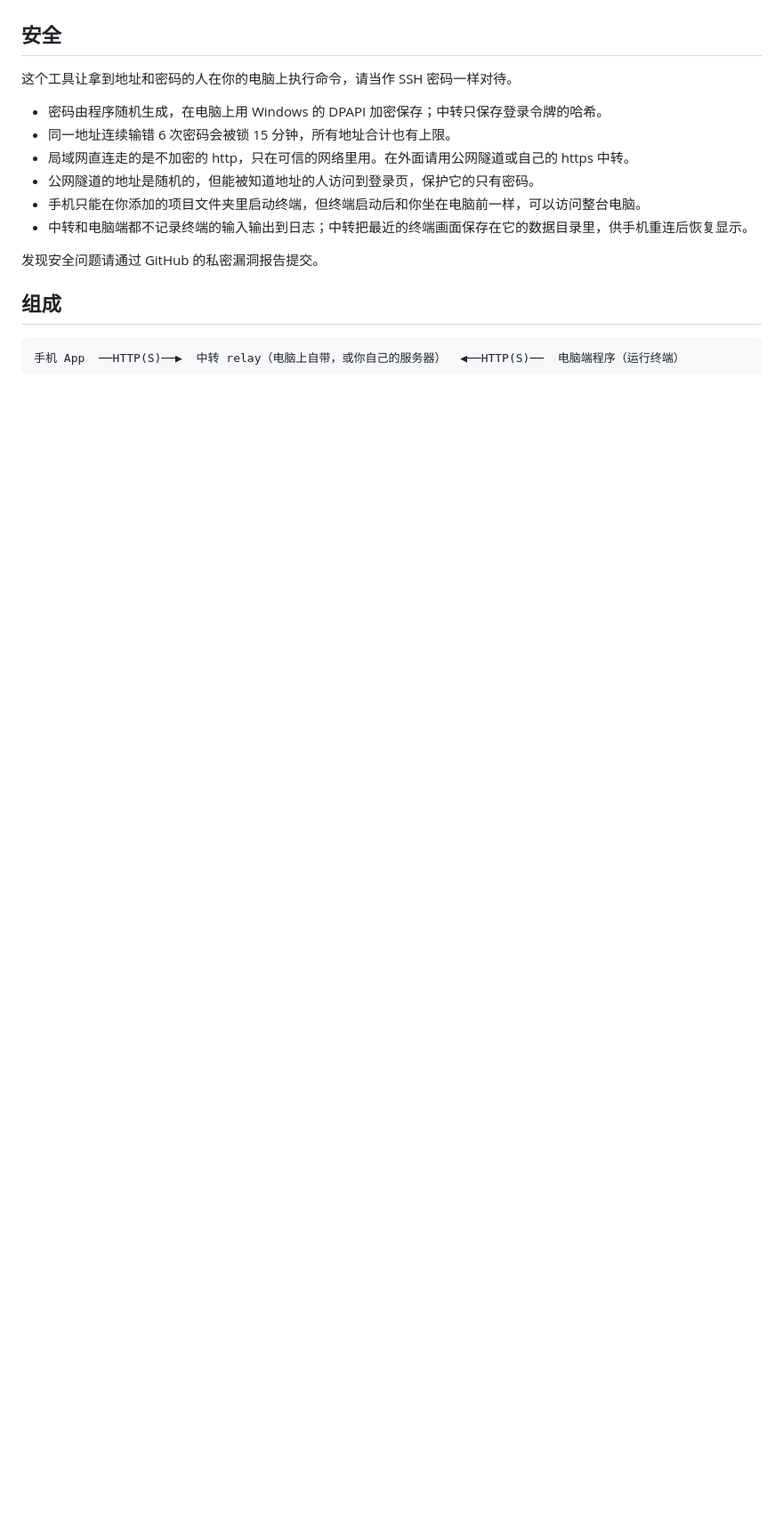
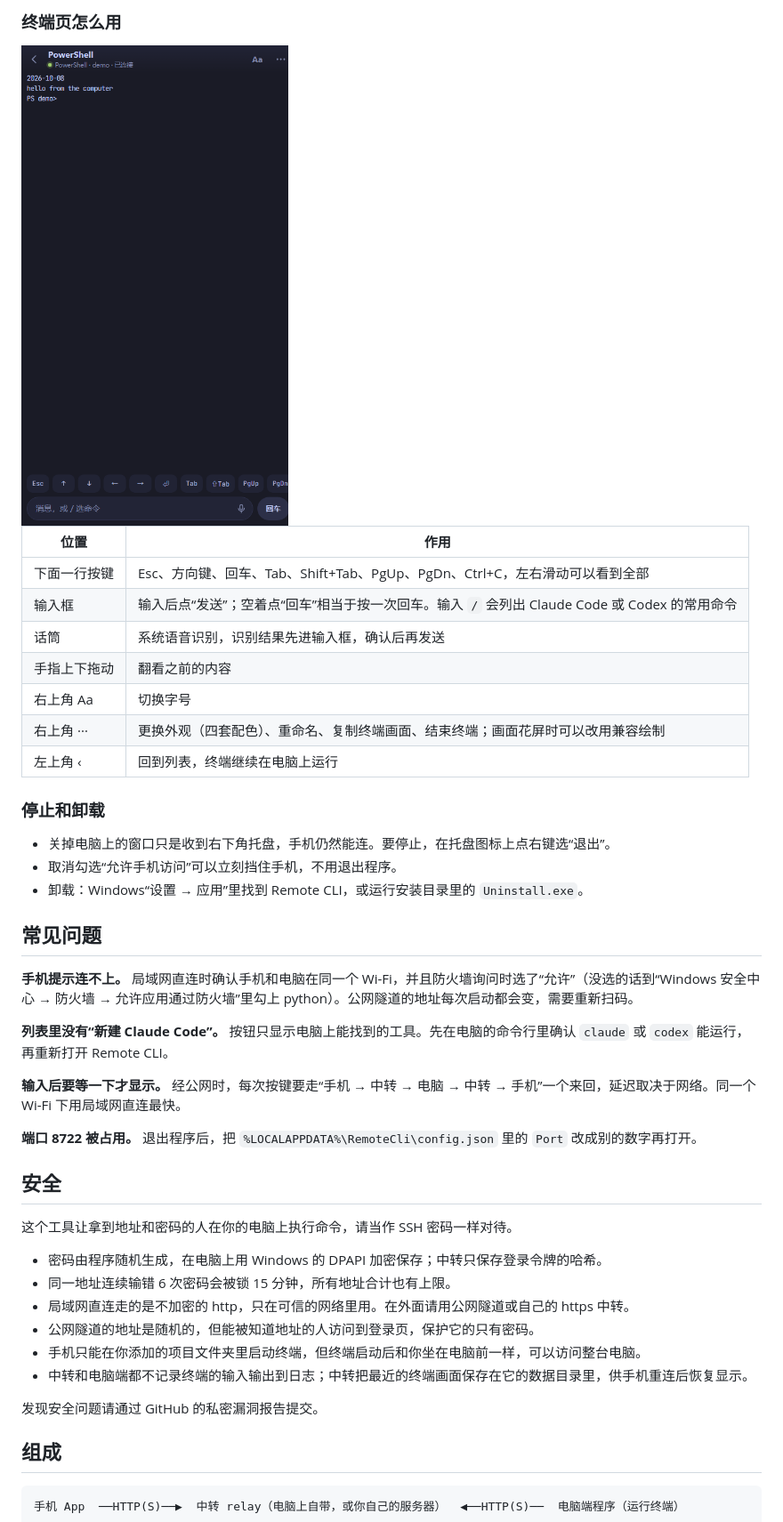
Before and after one commit to KangWang42/remote-cli, a Markdown page: README.md, the part around one of its changes. Shown at 89% size. Drawn GitHub-style; pictures changed too: docs/images/terminal.png (added); blank space fills up the shorter version.

```diff
--- a/README.md
+++ b/README.md
@@ -40,3 +73,32 @@
+### 终端页怎么用
+
+<img src="docs/images/terminal.png" alt="终端页" width="300">
+
+| 位置 | 作用 |
+| --- | --- |
+| 下面一行按键 | Esc、方向键、回车、Tab、Shift+Tab、PgUp、PgDn、Ctrl+C，左右滑动可以看到全部 |
+| 输入框 | 输入后点“发送”；空着点“回车”相当于按一次回车。输入 `/` 会列出 Claude Code 或 Codex 的常用命令 |
+| 话筒 | 系统语音识别，识别结果先进输入框，确认后再发送 |
+| 手指上下拖动 | 翻看之前的内容 |
+| 右上角 Aa | 切换字号 |
+| 右上角 ··· | 更换外观（四套配色）、重命名、复制终端画面、结束终端；画面花屏时可以改用兼容绘制 |
+| 左上角 ‹ | 回到列表，终端继续在电脑上运行 |
+
+### 停止和卸载
+
+- 关掉电脑上的窗口只是收到右下角托盘，手机仍然能连。要停止，在托盘图标上点右键选“退出”。
+- 取消勾选“允许手机访问”可以立刻挡住手机，不用退出程序。
+- 卸载：Windows“设置 → 应用”里找到 Remote CLI，或运行安装目录里的 `Uninstall.exe`。
+
+## 常见问题
+
+**手机提示连不上。** 局域网直连时确认手机和电脑在同一个 Wi-Fi，并且防火墙询问时选了“允许”（没选的话到“Windows 安全中心 → 防火墙 → 允许应用通过防火墙”里勾上 python）。公网隧道的地址每次启动都会变，需要重新扫码。
+
+**列表里没有“新建 Claude Code”。** 按钮只显示电脑上能找到的工具。先在电脑的命令行里确认 `claude` 或 `codex` 能运行，再重新打开 Remote CLI。
+
+**输入后要等一下才显示。** 经公网时，每次按键要走“手机 → 中转 → 电脑 → 中转 → 手机”一个来回，延迟取决于网络。同一个 Wi-Fi 下用局域网直连最快。
+
+**端口 8722 被占用。** 退出程序后，把 `%LOCALAPPDATA%\RemoteCli\config.json` 里的 `Port` 改成别的数字再打开。
 
 ## 安全
 
```
Also changed, not shown: other parts of README.md (+49 -16 lines), docs/images/list.png (added), docs/images/windows.png (added), 8 other files.
